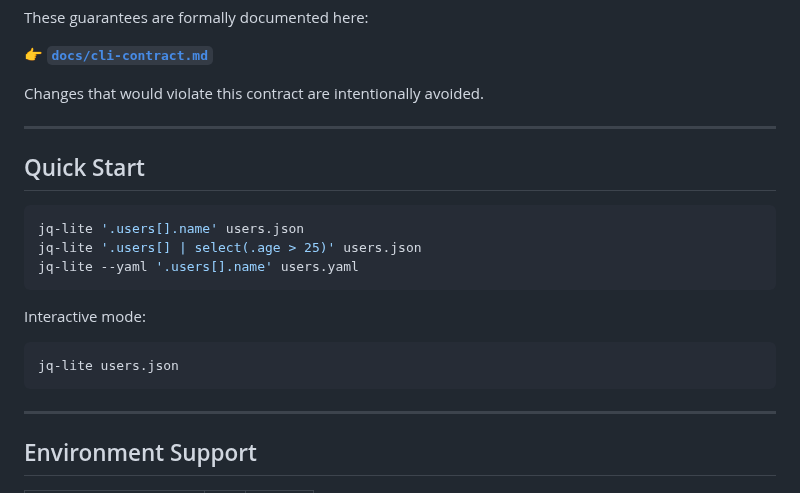
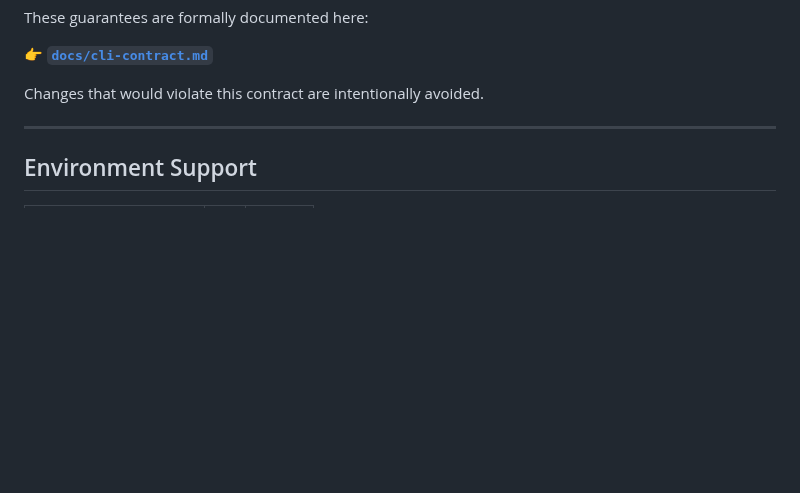
Before and after one commit to kawamurashingo/JQ-Lite, a Markdown page: README.md, the part around the change. Rendered like a GitHub page; blank space fills up the shorter version.

````diff
--- a/README.md
+++ b/README.md
@@ -63,22 +63,6 @@ These guarantees are formally documented here:
 👉 **[`docs/cli-contract.md`](docs/cli-contract.md)**
 
 Changes that would violate this contract are intentionally avoided.
-
----
-
-## Quick Start
-
-```bash
-jq-lite '.users[].name' users.json
-jq-lite '.users[] | select(.age > 25)' users.json
-jq-lite --yaml '.users[].name' users.yaml
-```
-
-Interactive mode:
-
-```bash
-jq-lite users.json
-```
 
 ---
 
````
